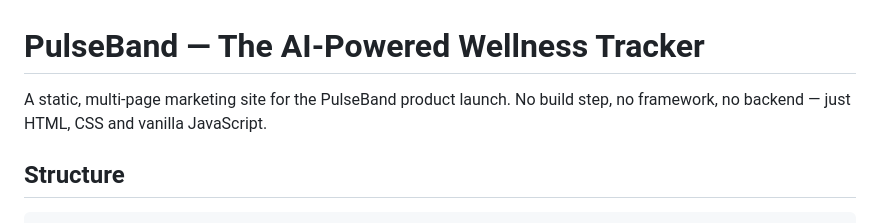
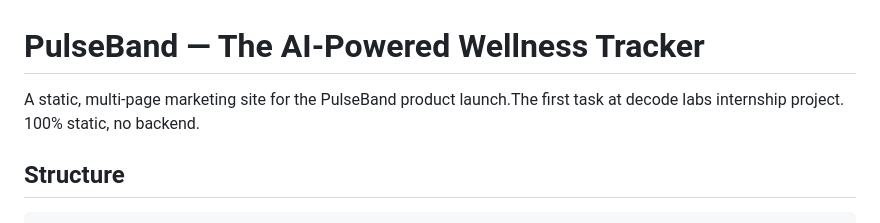
Before and after one commit to BYTECODENINJA/Task-1-Joseph-Mulwa, a Markdown page: README.md, the part around the change. GitHub-like rendering.

````diff
--- a/README.md
+++ b/README.md
@@ -1,7 +1,6 @@
 # PulseBand — The AI-Powered Wellness Tracker
 
-A static, multi-page marketing site for the PulseBand product launch. No build step, no framework, no backend — just HTML, CSS and vanilla JavaScript.
-
+A static, multi-page marketing site for the PulseBand product launch.The first task at decode labs internship project. 100% static, no backend.
 ## Structure
 
 ```
````
